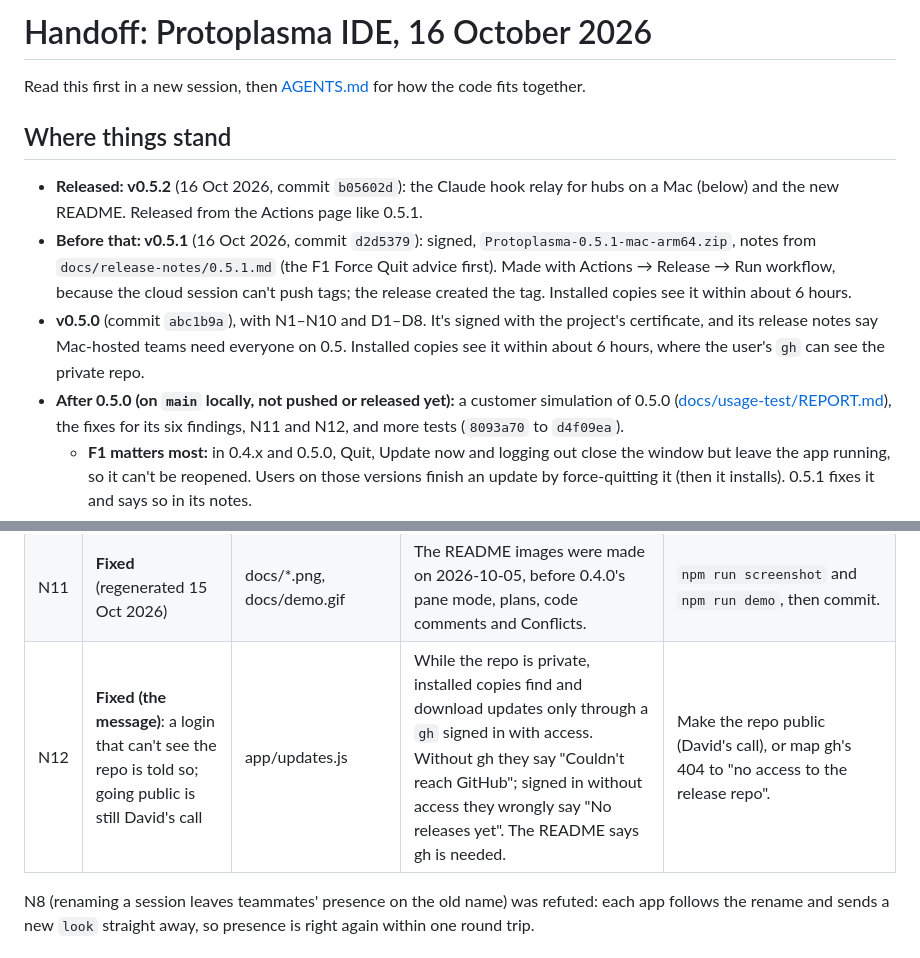
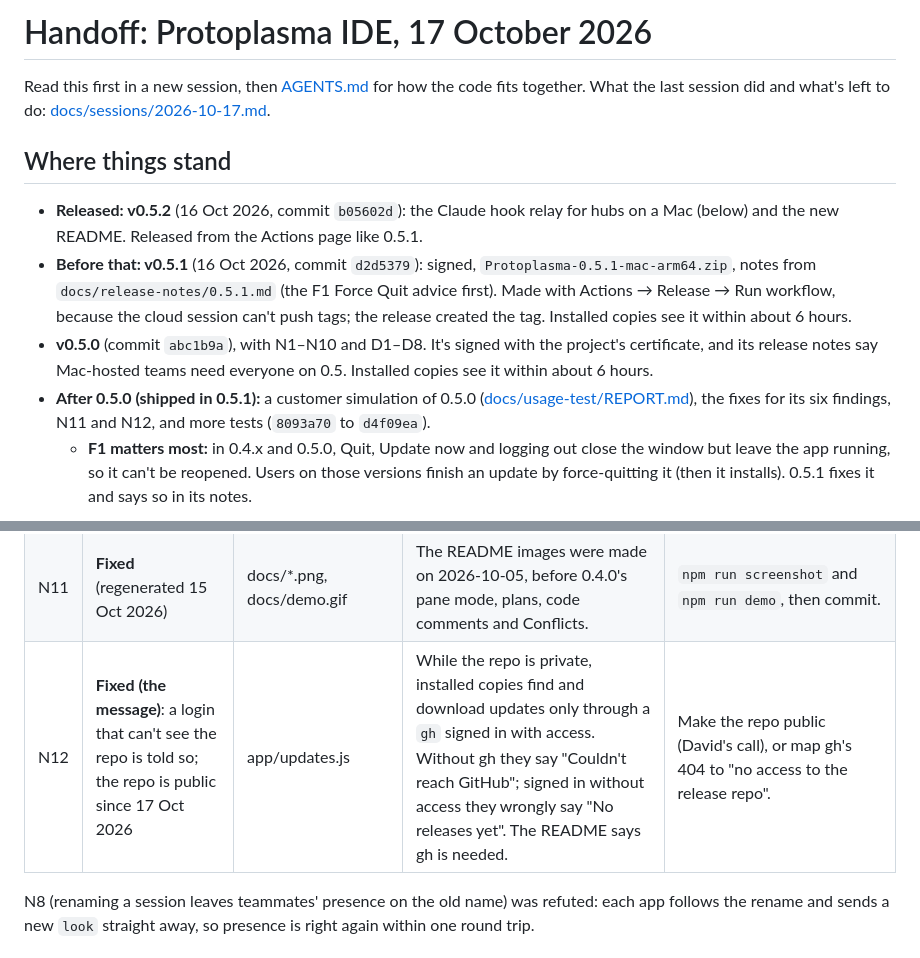
Before and after one commit to dw8-ro/protoplasma-ide, a Markdown page: HANDOFF.md, 2 parts joined by grey strips. Drawn GitHub-style.

```diff
--- a/HANDOFF.md
+++ b/HANDOFF.md
@@ -1,6 +1,7 @@
-# Handoff: Protoplasma IDE, 16 October 2026
+# Handoff: Protoplasma IDE, 17 October 2026
 
-Read this first in a new session, then [AGENTS.md](AGENTS.md) for how the code fits together.
+Read this first in a new session, then [AGENTS.md](AGENTS.md) for how the code fits together. What the last session
+did and what's left to do: [docs/sessions/2026-10-17.md](docs/sessions/2026-10-17.md).
 
 ## Where things stand
 
@@ -10,9 +11,8 @@ Read this first in a new session, then [AGENTS.md](AGENTS.md) for how the code f
   `docs/release-notes/0.5.1.md` (the F1 Force Quit advice first). Made with Actions → Release → Run workflow, because the
   cloud session can't push tags; the release created the tag. Installed copies see it within about 6 hours.
 - **v0.5.0** (commit `abc1b9a`), with N1–N10 and D1–D8. It's signed with the project's certificate, and its
-  release notes say Mac-hosted teams need everyone on 0.5. Installed copies see it within about 6 hours, where the
-  user's `gh` can see the private repo.
-- **After 0.5.0 (on `main` locally, not pushed or released yet):** a customer simulation of 0.5.0
+  release notes say Mac-hosted teams need everyone on 0.5. Installed copies see it within about 6 hours.
+- **After 0.5.0 (shipped in 0.5.1):** a customer simulation of 0.5.0
   ([docs/usage-test/REPORT.md](docs/usage-test/REPORT.md)), the fixes for its six findings, N11 and N12, and more
   tests (`8093a70` to `d4f09ea`).
   - **F1 matters most:** in 0.4.x and 0.5.0, Quit, Update now and logging out close the window but leave the app
@@ -135,7 +135,7 @@ low severity.
 | N9 | **Fixed** | app/renderer.js `pending` | Output for a local agent that has no terminal yet is buffered without limit, e.g. when you switch team while it starts, until you go back or it exits. | Cap the buffer like `tails` (keep the last 1,000,000 characters). |
 | N10 | **Fixed** | src/hub.js `lanAddresses`, scripts/icon.js | `lanAddresses` is exported but unused (and is the only user of hub.js's `os` import). icon.js leaves its temp iconset folder behind. | Delete them; remove the folder after `iconutil`. |
 | N11 | **Fixed** (regenerated 15 Oct 2026) | docs/*.png, docs/demo.gif | The README images were made on 2026-10-05, before 0.4.0's pane mode, plans, code comments and Conflicts. | `npm run screenshot` and `npm run demo`, then commit. |
-| N12 | **Fixed (the message)**: a login that can't see the repo is told so; going public is still David's call | app/updates.js | While the repo is private, installed copies find and download updates only through a `gh` signed in with access. Without gh they say "Couldn't reach GitHub"; signed in without access they wrongly say "No releases yet". The README says gh is needed. | Make the repo public (David's call), or map gh's 404 to "no access to the release repo". |
+| N12 | **Fixed (the message)**: a login that can't see the repo is told so; the repo is public since 17 Oct 2026 | app/updates.js | While the repo is private, installed copies find and download updates only through a `gh` signed in with access. Without gh they say "Couldn't reach GitHub"; signed in without access they wrongly say "No releases yet". The README says gh is needed. | Make the repo public (David's call), or map gh's 404 to "no access to the release repo". |
 
 N8 (renaming a session leaves teammates' presence on the old name) was refuted: each app follows the rename and sends a
 new `look` straight away, so presence is right again within one round trip.
```
Also changed, not shown: docs/sessions/2026-10-17.md (added, +112 -0 lines).
